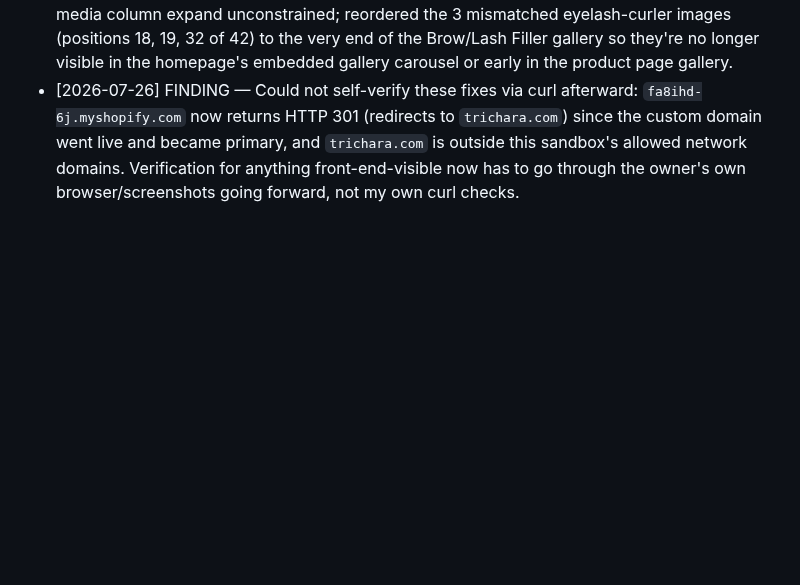
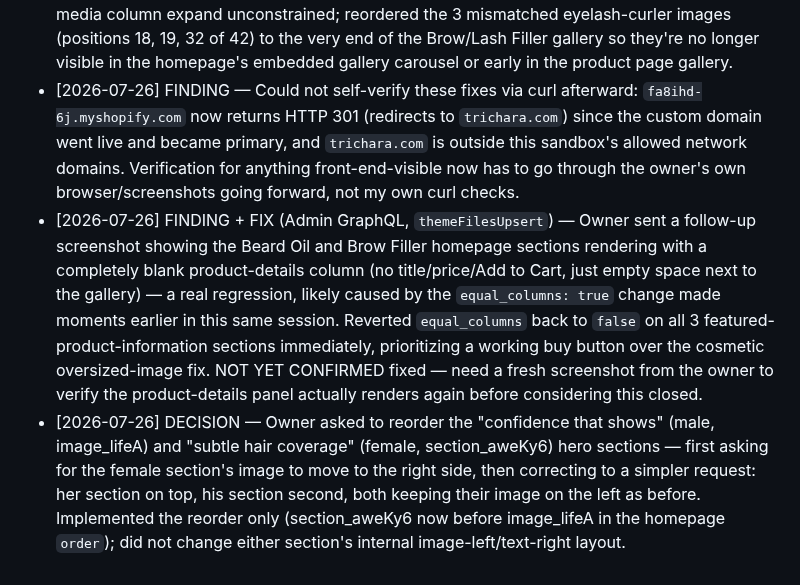
Before and after one commit to bobbinpersonal-ai/densara, a Markdown page: PROGRESS.md, the part around the change. Drawn GitHub-style; blank space fills up the shorter version.

Commit message:
Log equal_columns revert and hero section reorder

```diff
--- a/PROGRESS.md
+++ b/PROGRESS.md
@@ -140,3 +140,5 @@ Types: `FILE`, `API-READ`, `API-MUTATE`, `PLAN`, `DECISION`
 - [2026-07-26] OPEN — Attempted to fully delete the 2 before/after images via `fileDelete` — denied: `ACCESS_DENIED`, requires `write_files` scope, not granted to this session's token (same re-auth-broken limitation as legal policies/nav/subscriptions). They're no longer front-facing (moved out of the featured/position-0 slot) but still technically exist deep in each product's photo gallery. Owner needs to manually delete them: product → Media → hover → delete icon.
 - [2026-07-26] API-MUTATE (Admin GraphQL, `themeFilesUpsert`, `productReorderMedia` ×1) — Owner flagged 3 visual issues from live screenshots: (1) two photo-heavy carousels ("real routines, real coverage" and "key attributes") stacked back-to-back felt like too many images with no breathing room; (2) the East Moon Beard Growth Oil and Trichara Eyebrow & Lash Fiber Filler homepage sections showed oversized, poorly-contained gallery images; (3) the Eyebrow & Lash Filler gallery showed an unrelated third-party-branded image (pink box reading "EELHOE — Eyelash Segregator Comb" with an eyelash curler tool, not the actual liquid fiber filler product — a known issue noted earlier this session but not yet acted on). Fixed: reordered homepage `order` array so `trust_badges_row` (icon/text section) now sits between the two photo carousels, breaking up the visual repetition; set `equal_columns: true` on all 3 `featured-product-information` sections (Sevich Fibers, Beard Oil, Brow Filler) — this was the only layout setting controlling media-column width in this section type, and it was off on all 3, letting the media column expand unconstrained; reordered the 3 mismatched eyelash-curler images (positions 18, 19, 32 of 42) to the very end of the Brow/Lash Filler gallery so they're no longer visible in the homepage's embedded gallery carousel or early in the product page gallery.
 - [2026-07-26] FINDING — Could not self-verify these fixes via curl afterward: `fa8ihd-6j.myshopify.com` now returns HTTP 301 (redirects to `trichara.com`) since the custom domain went live and became primary, and `trichara.com` is outside this sandbox's allowed network domains. Verification for anything front-end-visible now has to go through the owner's own browser/screenshots going forward, not my own curl checks.
+- [2026-07-26] FINDING + FIX (Admin GraphQL, `themeFilesUpsert`) — Owner sent a follow-up screenshot showing the Beard Oil and Brow Filler homepage sections rendering with a completely blank product-details column (no title/price/Add to Cart, just empty space next to the gallery) — a real regression, likely caused by the `equal_columns: true` change made moments earlier in this same session. Reverted `equal_columns` back to `false` on all 3 featured-product-information sections immediately, prioritizing a working buy button over the cosmetic oversized-image fix. NOT YET CONFIRMED fixed — need a fresh screenshot from the owner to verify the product-details panel actually renders again before considering this closed.
+- [2026-07-26] DECISION — Owner asked to reorder the "confidence that shows" (male, image_lifeA) and "subtle hair coverage" (female, section_aweKy6) hero sections — first asking for the female section's image to move to the right side, then correcting to a simpler request: her section on top, his section second, both keeping their image on the left as before. Implemented the reorder only (section_aweKy6 now before image_lifeA in the homepage `order`); did not change either section's internal image-left/text-right layout.
```
